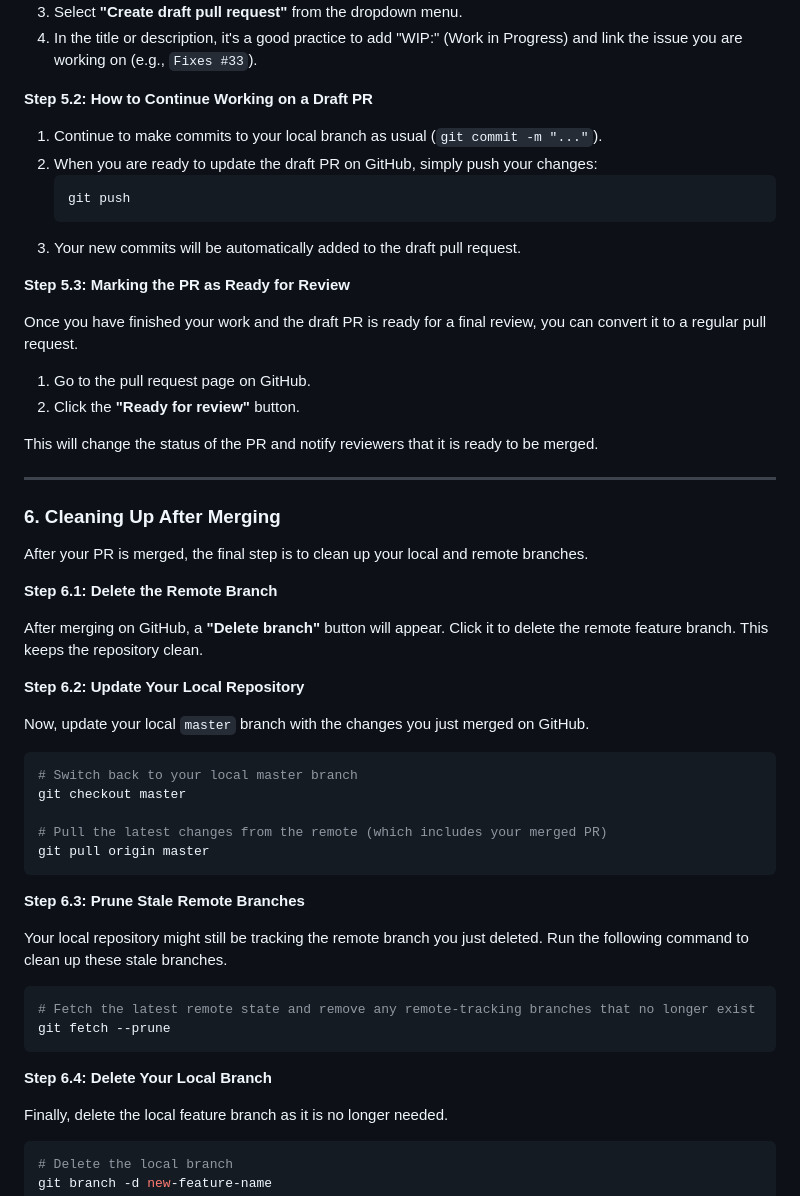
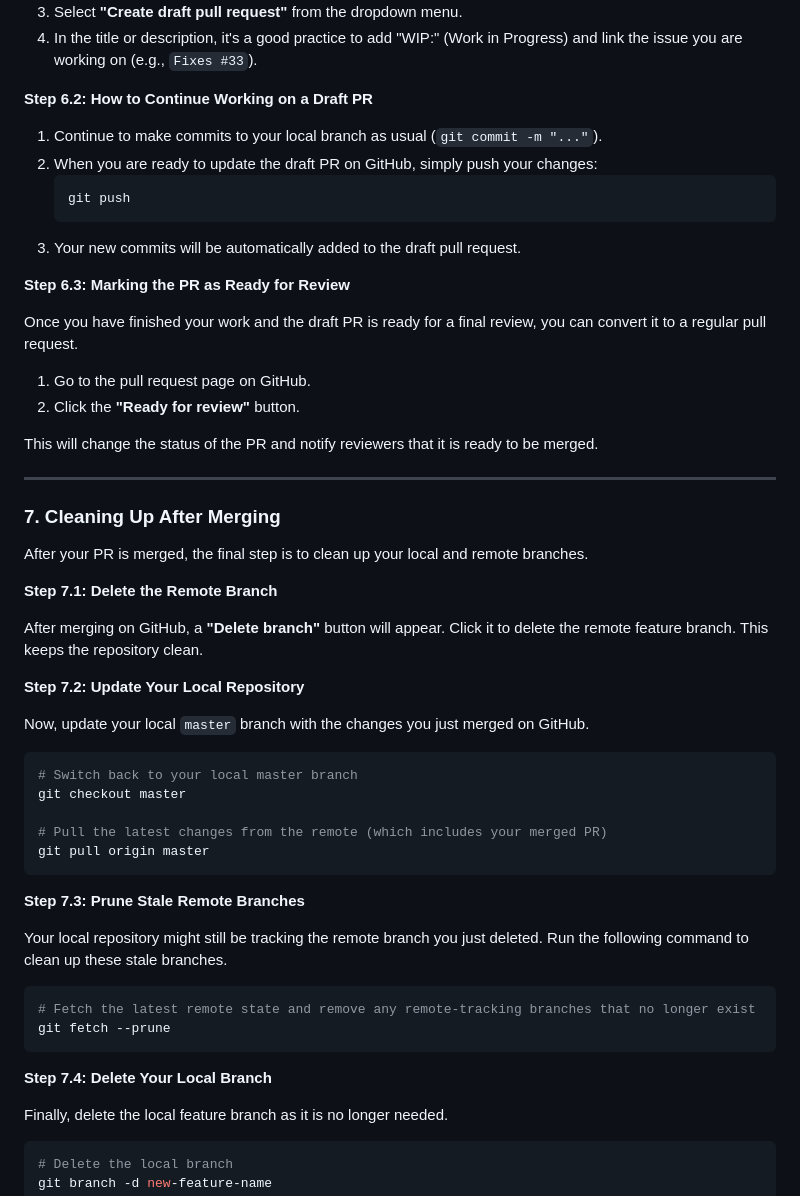
Before and after one commit to KirilMT/WeekendPlanningProject, a Markdown page: .github/GIT_WORKFLOW.md, the part around one of its changes. Rendered like a GitHub page.

````diff
--- a/.github/GIT_WORKFLOW.md
+++ b/.github/GIT_WORKFLOW.md
@@ -131,7 +144,7 @@ If your work is not yet finished but you want to get feedback, or simply want to
 3.  Select **"Create draft pull request"** from the dropdown menu.
 4.  In the title or description, it's a good practice to add "WIP:" (Work in Progress) and link the issue you are working on (e.g., `Fixes #33`).
 
-**Step 5.2: How to Continue Working on a Draft PR**
+**Step 6.2: How to Continue Working on a Draft PR**
 
 1.  Continue to make commits to your local branch as usual (`git commit -m "..."`).
 2.  When you are ready to update the draft PR on GitHub, simply push your changes:
@@ -140,7 +153,7 @@ If your work is not yet finished but you want to get feedback, or simply want to
     ```
 3.  Your new commits will be automatically added to the draft pull request.
 
-**Step 5.3: Marking the PR as Ready for Review**
+**Step 6.3: Marking the PR as Ready for Review**
 
 Once you have finished your work and the draft PR is ready for a final review, you can convert it to a regular pull request.
 
@@ -151,15 +164,15 @@ This will change the status of the PR and notify reviewers that it is ready to b
 
 ---
 
-### 6. Cleaning Up After Merging
+### 7. Cleaning Up After Merging
 
 After your PR is merged, the final step is to clean up your local and remote branches.
 
-**Step 6.1: Delete the Remote Branch**
+**Step 7.1: Delete the Remote Branch**
 
 After merging on GitHub, a **"Delete branch"** button will appear. Click it to delete the remote feature branch. This keeps the repository clean.
 
-**Step 6.2: Update Your Local Repository**
+**Step 7.2: Update Your Local Repository**
 
 Now, update your local `master` branch with the changes you just merged on GitHub.
 
@@ -171,7 +184,7 @@ git checkout master
 git pull origin master
 ```
 
-**Step 6.3: Prune Stale Remote Branches**
+**Step 7.3: Prune Stale Remote Branches**
 
 Your local repository might still be tracking the remote branch you just deleted. Run the following command to clean up these stale branches.
 
@@ -180,7 +193,7 @@ Your local repository might still be tracking the remote branch you just deleted
 git fetch --prune
 ```
 
-**Step 6.4: Delete Your Local Branch**
+**Step 7.4: Delete Your Local Branch**
 
 Finally, delete the local feature branch as it is no longer needed.
 
````
Also changed, not shown: other parts of .github/GIT_WORKFLOW.md (+22 -9 lines).
